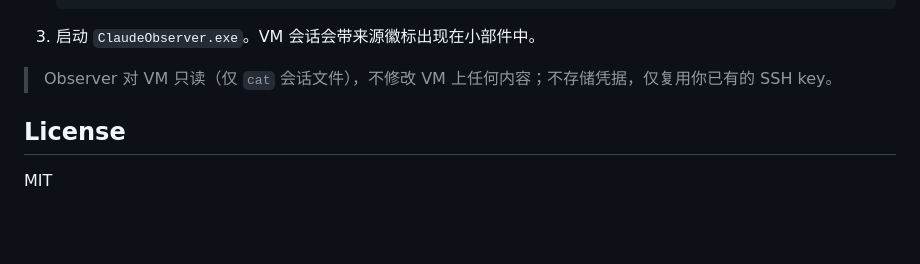
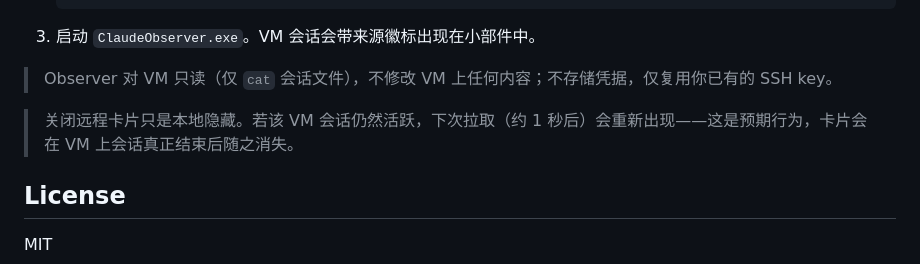
Before and after one commit to AgentiumX/claude-code-observer, a Markdown page: README.md, the part around the change. Drawn GitHub-style; blank space fills up the shorter version.

Commit message:
docs: 说明远程卡片关闭为本地隐藏、活跃会话会重现
Co-Authored-By: Claude Opus 4.8 <noreply@anthropic.com>

```diff
--- a/README.md
+++ b/README.md
@@ -292,6 +292,8 @@ Sessions inactive for 48+ hours are automatically cleaned up.
 
 > Observer 对 VM 只读（仅 `cat` 会话文件），不修改 VM 上任何内容；不存储凭据，仅复用你已有的 SSH key。
 
+> 关闭远程卡片只是本地隐藏。若该 VM 会话仍然活跃，下次拉取（约 1 秒后）会重新出现——这是预期行为，卡片会在 VM 上会话真正结束后随之消失。
+
 ## License
 
 MIT
```
